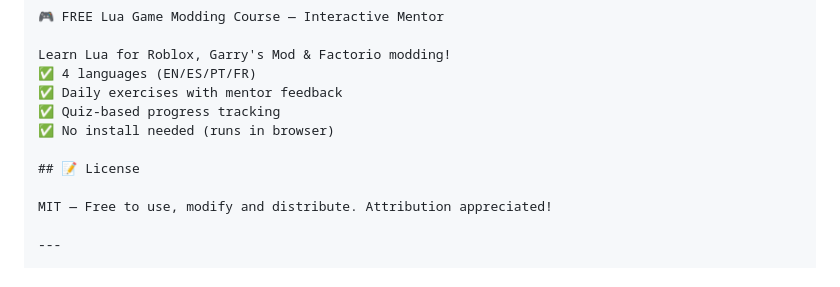
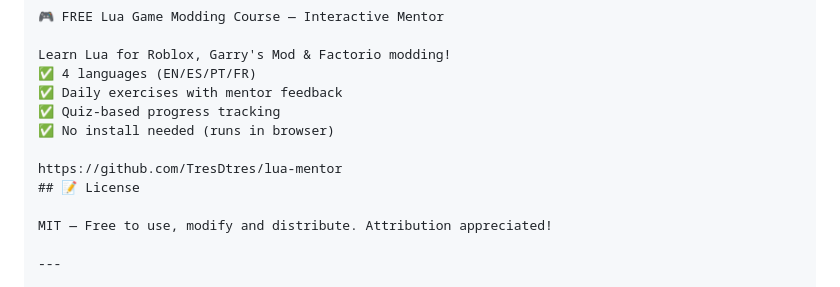
Before and after one commit to TresDtres/lua-mentor, a Markdown page: README.md, the part around the change. Drawn GitHub-style.

Commit message:
Add GitHub link to README

```diff
--- a/README.md
+++ b/README.md
@@ -142,6 +142,7 @@ Learn Lua for Roblox, Garry's Mod & Factorio modding!
 ✅ Quiz-based progress tracking
 ✅ No install needed (runs in browser)
 
+https://github.com/TresDtres/lua-mentor
 ## 📝 License
 
 MIT — Free to use, modify and distribute. Attribution appreciated!
```
